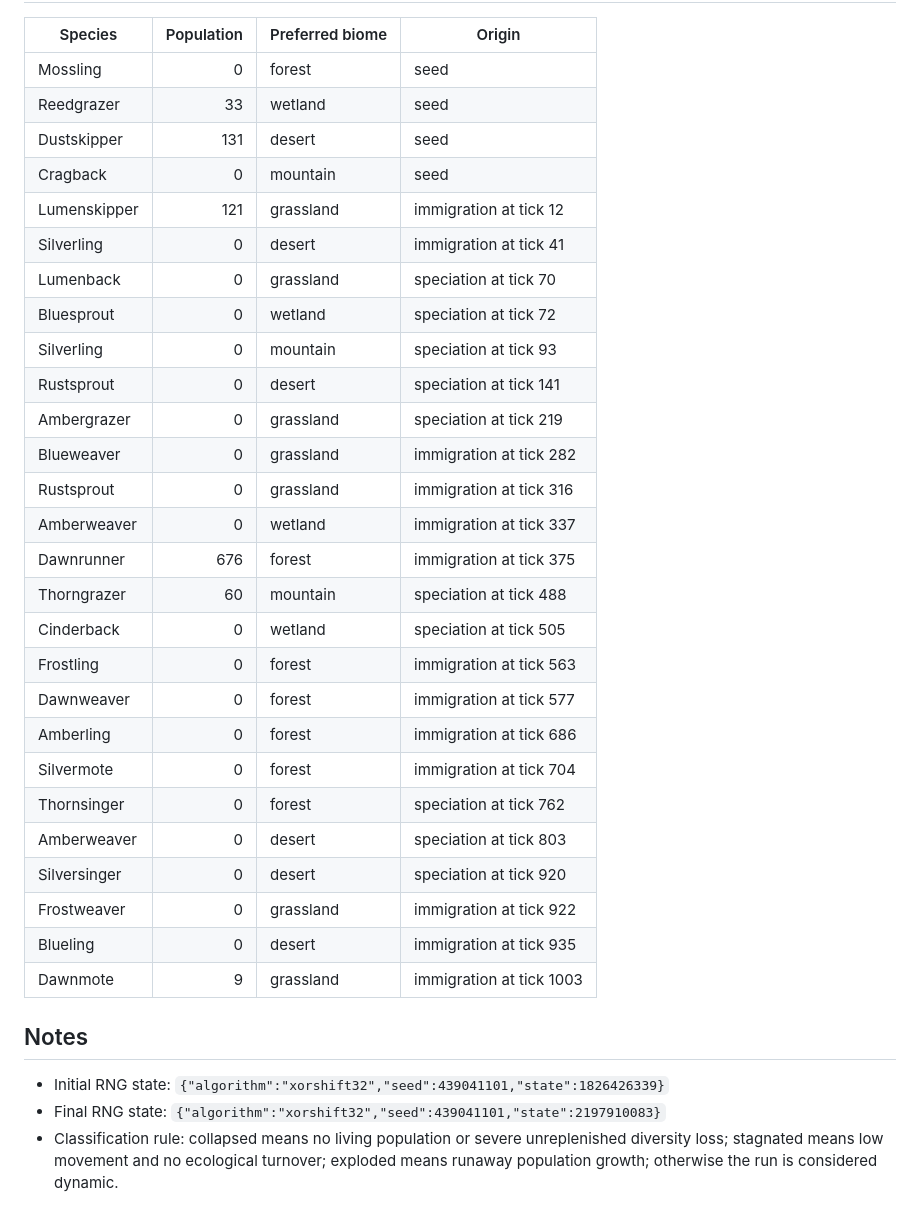
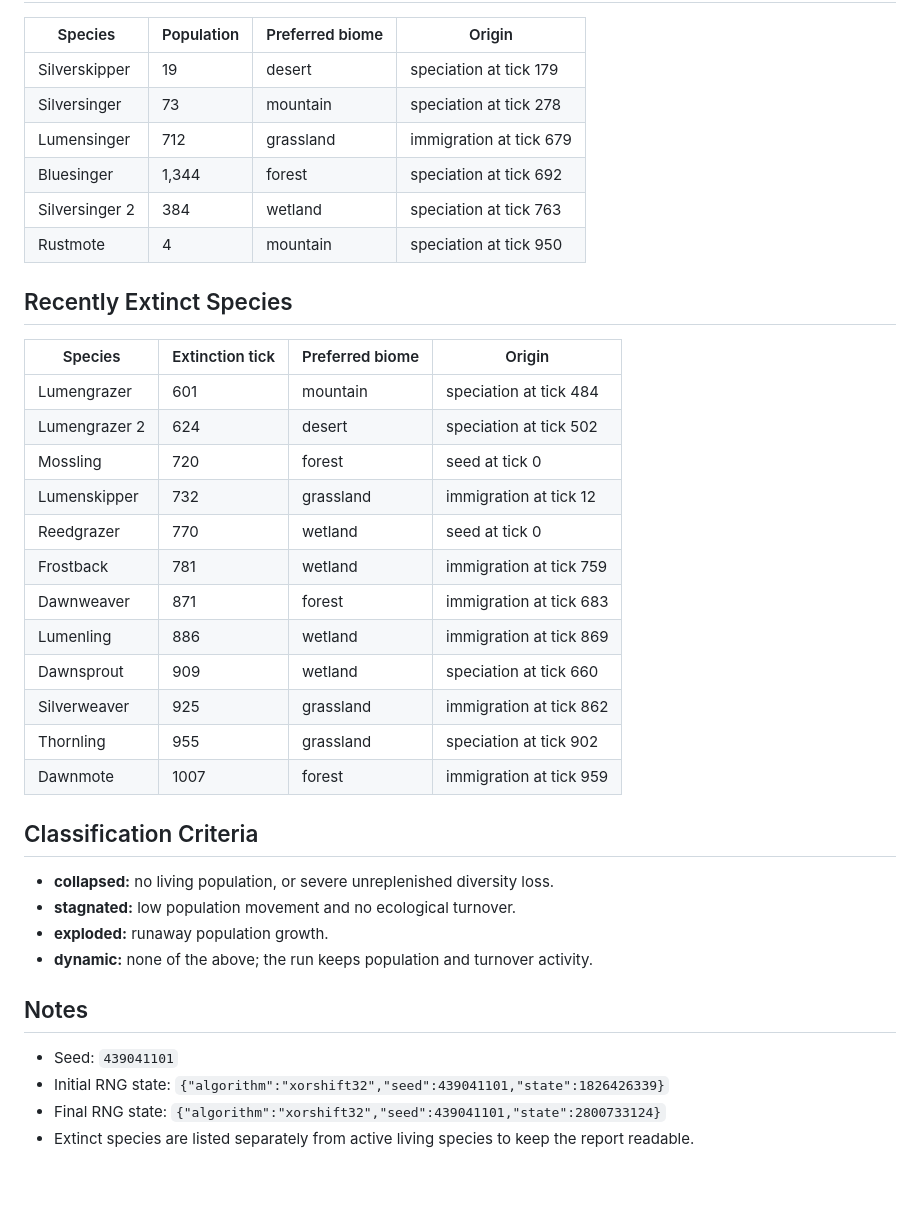
Before and after one commit to Vale717171/persistent-artificial-ecosystem, a Markdown page: reports/long-run-1000.md, the part around one of its changes. Rendered like a GitHub page; blank space fills up the shorter version.

```diff
--- a/reports/long-run-1000.md
+++ b/reports/long-run-1000.md
@@ -57,36 +60,40 @@ The world **remained dynamic** over 1000 simulated ticks.
 
 | Species | Population | Preferred biome | Origin |
-| --- | ---: | --- | --- |
-| Mossling | 0 | forest | seed |
-| Reedgrazer | 33 | wetland | seed |
-| Dustskipper | 131 | desert | seed |
-| Cragback | 0 | mountain | seed |
-| Lumenskipper | 121 | grassland | immigration at tick 12 |
-| Silverling | 0 | desert | immigration at tick 41 |
-| Lumenback | 0 | grassland | speciation at tick 70 |
-| Bluesprout | 0 | wetland | speciation at tick 72 |
-| Silverling | 0 | mountain | speciation at tick 93 |
-| Rustsprout | 0 | desert | speciation at tick 141 |
-| Ambergrazer | 0 | grassland | speciation at tick 219 |
-| Blueweaver | 0 | grassland | immigration at tick 282 |
-| Rustsprout | 0 | grassland | immigration at tick 316 |
-| Amberweaver | 0 | wetland | immigration at tick 337 |
-| Dawnrunner | 676 | forest | immigration at tick 375 |
-| Thorngrazer | 60 | mountain | speciation at tick 488 |
-| Cinderback | 0 | wetland | speciation at tick 505 |
-| Frostling | 0 | forest | immigration at tick 563 |
-| Dawnweaver | 0 | forest | immigration at tick 577 |
-| Amberling | 0 | forest | immigration at tick 686 |
-| Silvermote | 0 | forest | immigration at tick 704 |
-| Thornsinger | 0 | forest | speciation at tick 762 |
-| Amberweaver | 0 | desert | speciation at tick 803 |
-| Silversinger | 0 | desert | speciation at tick 920 |
-| Frostweaver | 0 | grassland | immigration at tick 922 |
-| Blueling | 0 | desert | immigration at tick 935 |
-| Dawnmote | 9 | grassland | immigration at tick 1003 |
+| --- | --- | --- | --- |
+| Silverskipper | 19 | desert | speciation at tick 179 |
+| Silversinger | 73 | mountain | speciation at tick 278 |
+| Lumensinger | 712 | grassland | immigration at tick 679 |
+| Bluesinger | 1,344 | forest | speciation at tick 692 |
+| Silversinger 2 | 384 | wetland | speciation at tick 763 |
+| Rustmote | 4 | mountain | speciation at tick 950 |
+
+## Recently Extinct Species
+
+| Species | Extinction tick | Preferred biome | Origin |
+| --- | --- | --- | --- |
+| Lumengrazer | 601 | mountain | speciation at tick 484 |
+| Lumengrazer 2 | 624 | desert | speciation at tick 502 |
+| Mossling | 720 | forest | seed at tick 0 |
+| Lumenskipper | 732 | grassland | immigration at tick 12 |
+| Reedgrazer | 770 | wetland | seed at tick 0 |
+| Frostback | 781 | wetland | immigration at tick 759 |
+| Dawnweaver | 871 | forest | immigration at tick 683 |
+| Lumenling | 886 | wetland | immigration at tick 869 |
+| Dawnsprout | 909 | wetland | speciation at tick 660 |
+| Silverweaver | 925 | grassland | immigration at tick 862 |
+| Thornling | 955 | grassland | speciation at tick 902 |
+| Dawnmote | 1007 | forest | immigration at tick 959 |
+
+## Classification Criteria
+
+- **collapsed:** no living population, or severe unreplenished diversity loss.
+- **stagnated:** low population movement and no ecological turnover.
+- **exploded:** runaway population growth.
+- **dynamic:** none of the above; the run keeps population and turnover activity.
 
 ## Notes
 
+- Seed: `439041101`
 - Initial RNG state: `{"algorithm":"xorshift32","seed":439041101,"state":1826426339}`
-- Final RNG state: `{"algorithm":"xorshift32","seed":439041101,"state":2197910083}`
-- Classification rule: collapsed means no living population or severe unreplenished diversity loss; stagnated means low movement and no ecological turnover; exploded means runaway population growth; otherwise the run is considered dynamic.
+- Final RNG state: `{"algorithm":"xorshift32","seed":439041101,"state":2800733124}`
+- Extinct species are listed separately from active living species to keep the report readable.
```
Also changed, not shown: other parts of reports/long-run-1000.md (+33 -30 lines), README.md (+15 -4 lines), docs/ecosystem-screenshot.jpg, 10 other files.
